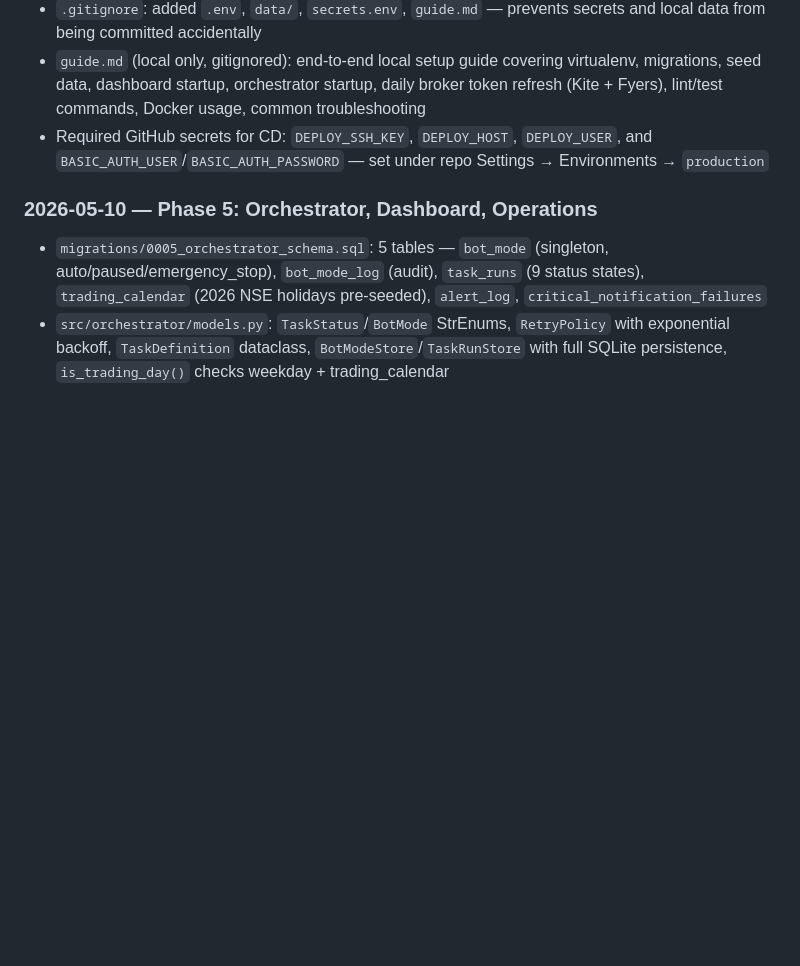
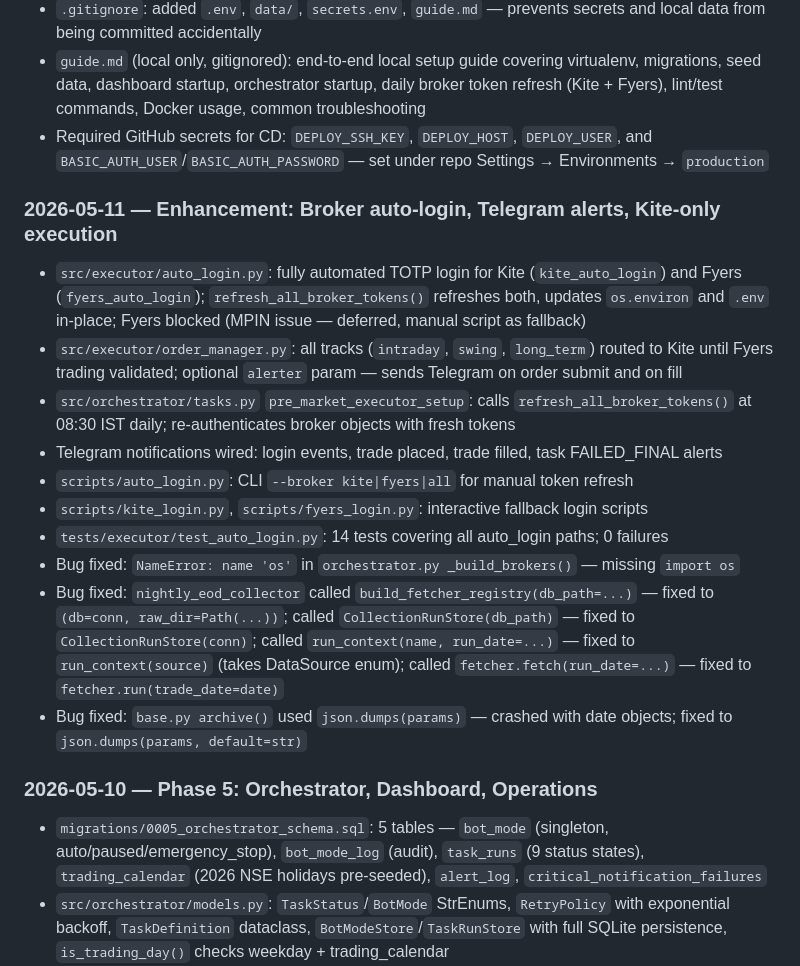
Before and after one commit to ps-pzts/boomer, a Markdown page: project-status.md, the part around the change. GitHub-like rendering; blank space fills up the shorter version.

Commit message:
docs(orchestrator): update project-status.md for broker auto-login enhancement
Co-Authored-By: Claude Sonnet 4.6 <noreply@anthropic.com>

```diff
--- a/project-status.md
+++ b/project-status.md
@@ -86,6 +86,19 @@ Key ones resolved in Phase 4 implementation:
 - `.gitignore`: added `.env`, `data/`, `secrets.env`, `guide.md` — prevents secrets and local data from being committed accidentally
 - `guide.md` (local only, gitignored): end-to-end local setup guide covering virtualenv, migrations, seed data, dashboard startup, orchestrator startup, daily broker token refresh (Kite + Fyers), lint/test commands, Docker usage, common troubleshooting
 - Required GitHub secrets for CD: `DEPLOY_SSH_KEY`, `DEPLOY_HOST`, `DEPLOY_USER`, and `BASIC_AUTH_USER`/`BASIC_AUTH_PASSWORD` — set under repo Settings → Environments → `production`
+
+### 2026-05-11 — Enhancement: Broker auto-login, Telegram alerts, Kite-only execution
+
+- `src/executor/auto_login.py`: fully automated TOTP login for Kite (`kite_auto_login`) and Fyers (`fyers_auto_login`); `refresh_all_broker_tokens()` refreshes both, updates `os.environ` and `.env` in-place; Fyers blocked (MPIN issue — deferred, manual script as fallback)
+- `src/executor/order_manager.py`: all tracks (`intraday`, `swing`, `long_term`) routed to Kite until Fyers trading validated; optional `alerter` param — sends Telegram on order submit and on fill
+- `src/orchestrator/tasks.py` `pre_market_executor_setup`: calls `refresh_all_broker_tokens()` at 08:30 IST daily; re-authenticates broker objects with fresh tokens
+- Telegram notifications wired: login events, trade placed, trade filled, task FAILED_FINAL alerts
+- `scripts/auto_login.py`: CLI `--broker kite|fyers|all` for manual token refresh
+- `scripts/kite_login.py`, `scripts/fyers_login.py`: interactive fallback login scripts
+- `tests/executor/test_auto_login.py`: 14 tests covering all auto_login paths; 0 failures
+- Bug fixed: `NameError: name 'os'` in `orchestrator.py _build_brokers()` — missing `import os`
+- Bug fixed: `nightly_eod_collector` called `build_fetcher_registry(db_path=...)` — fixed to `(db=conn, raw_dir=Path(...))`; called `CollectionRunStore(db_path)` — fixed to `CollectionRunStore(conn)`; called `run_context(name, run_date=...)` — fixed to `run_context(source)` (takes DataSource enum); called `fetcher.fetch(run_date=...)` — fixed to `fetcher.run(trade_date=date)`
+- Bug fixed: `base.py archive()` used `json.dumps(params)` — crashed with date objects; fixed to `json.dumps(params, default=str)`
 
 ### 2026-05-10 — Phase 5: Orchestrator, Dashboard, Operations
 
```
